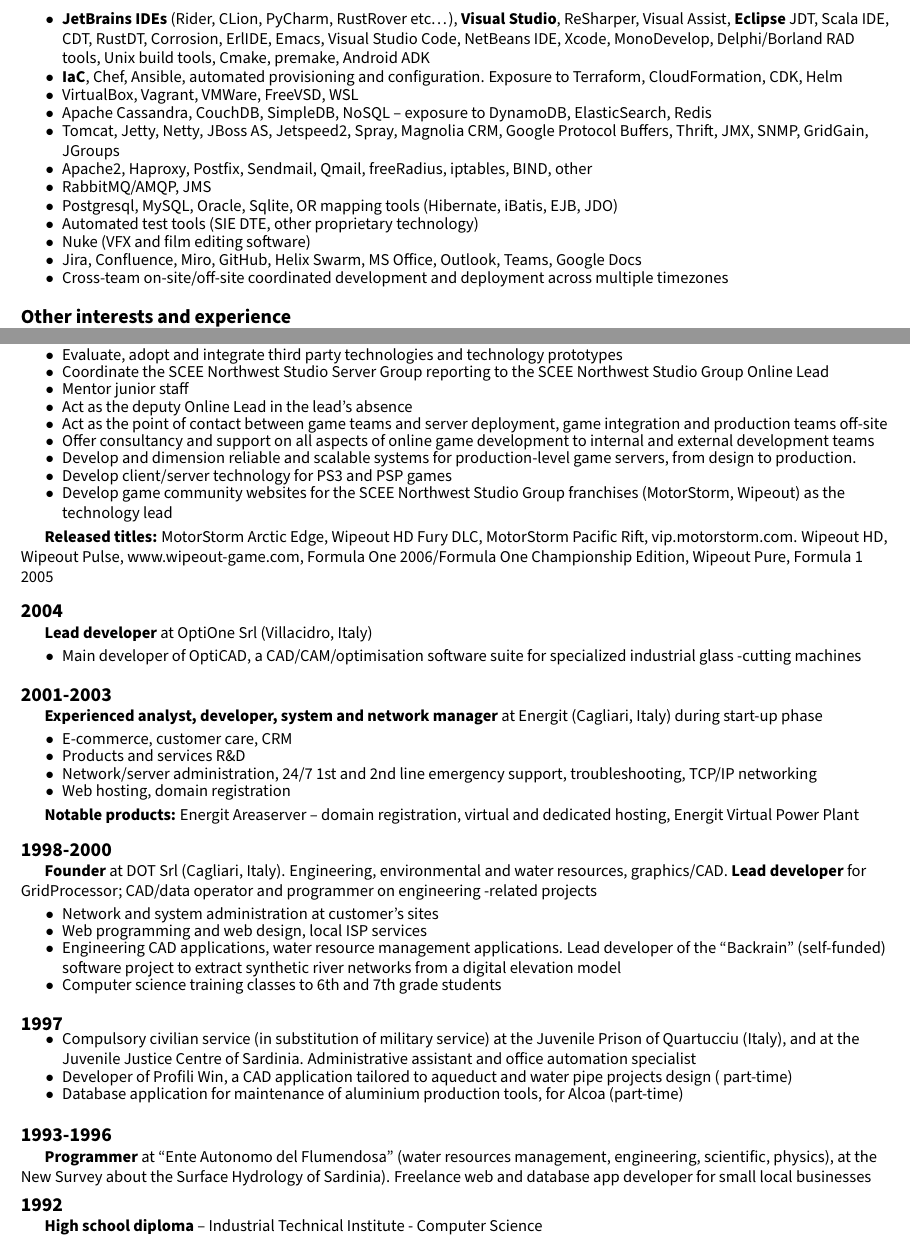
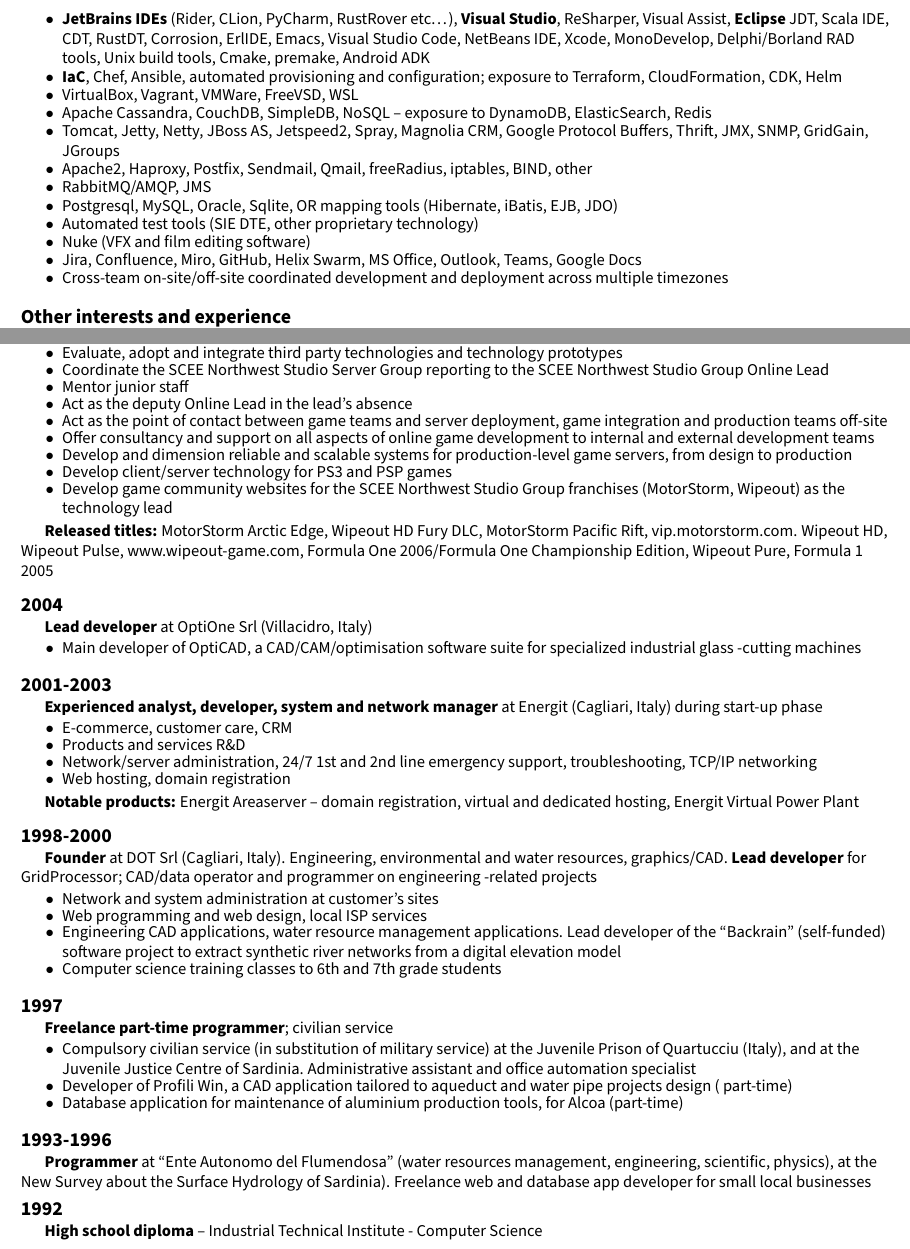
Before and after one commit to itadinanta/itadinanta.github.io, a LaTeX CV (resources/cv/curriculum.tex): two parts of pages 2 and 4 of 4, joined at a grey line, cut so that both start at the same text. Compiled offline with pdfLaTeX.

Commit message:
Fix minor punctuation issues

```diff
--- a/resources/cv/curriculum.tex
+++ b/resources/cv/curriculum.tex
@@ -131,12 +131,12 @@
                 \cvItem{\cvEmph{OOP/OOD}, FP, Actor model, Guava, Akka, OTP}
                 \cvItem{\cvEmph{Agile} (SCRUM, Kanban and Lean variants), \cvEmph{TDD}, BDD}
                 \cvItem{\cvEmph{CI} with Jenkins/Hudson, Travis CI, Sbt, Ant, Maven, Nexus, Bintray, Ivy,
-                    CruiseControl, SCEE BuildServer, SIE Imogen. Exposure to Argo CI}
+                    CruiseControl, SCEE BuildServer, SIE Imogen; exposure to Argo CI}
                 \cvItem{\cvEmph{JetBrains IDEs} (Rider, CLion, PyCharm, RustRover etc…), \cvEmph{Visual Studio},
                     ReSharper, Visual Assist, \cvEmph{Eclipse} JDT, Scala IDE, CDT, RustDT, Corrosion, ErlIDE, Emacs,
                     Visual Studio Code, NetBeans IDE, Xcode, MonoDevelop, Delphi/Borland RAD tools, Unix build tools,
                     Cmake, premake, Android ADK}
-                \cvItem{\cvEmph{IaC}, Chef, Ansible, automated provisioning and configuration. Exposure to Terraform,
+                \cvItem{\cvEmph{IaC}, Chef, Ansible, automated provisioning and configuration; exposure to Terraform,
                     CloudFormation, CDK, Helm}
                 \cvItem{VirtualBox, Vagrant, VMWare, FreeVSD, WSL}
                 \cvItem{Apache Cassandra, CouchDB, SimpleDB, NoSQL – exposure to DynamoDB, ElasticSearch, Redis}
@@ -316,14 +316,13 @@
             \cvItem{Offer consultancy and support on all aspects of online game development to internal and external}
             development teams
             \cvItem{Develop and dimension reliable and scalable systems for production-level game servers, from
-            design to}
-            production.
+            design to production}
             \cvItem{Develop client/server technology for PS3 and PSP games}
             \cvItem{Develop game community websites for the SCEE Northwest Studio Group franchises (MotorStorm,
                 Wipeout) as the technology lead}
         }{
             \cvHistoryAchievement{Released titles}{MotorStorm Arctic Edge, Wipeout HD Fury DLC,  MotorStorm Pacific
-            Rift, vip.motorstorm.com. Wipeout HD, Wipeout Pulse, www.wipeout-game.com, Formula One 2006/Formula One
+            Rift, vip.motorstorm.com. Wipeout HD, Wipeout Pulse, \mbox{www.wipeout-game.com}, Formula One 2006/Formula One
             Championship Edition, Wipeout Pure, Formula 1 2005}
         }
 
@@ -361,7 +360,9 @@
             \cvItem{Computer science training classes to 6th and 7th grade students}
         }{}
 
-        \cvHistoryYears{1997}{}{
+        \cvHistoryYears{1997}{
+            \cvEmph{Freelance part-time programmer}; civilian service
+        }{
             \cvItem{Compulsory civilian service (in substitution of military service) at the Juvenile Prison of
             Quartucciu (Italy), and at the Juvenile Justice Centre of Sardinia. Administrative assistant and office
             automation specialist}
```
Also changed, not shown: resources/cv/nico_orru_cv.pdf, resources/cv/curriculum.tex (16 more changed lines).
